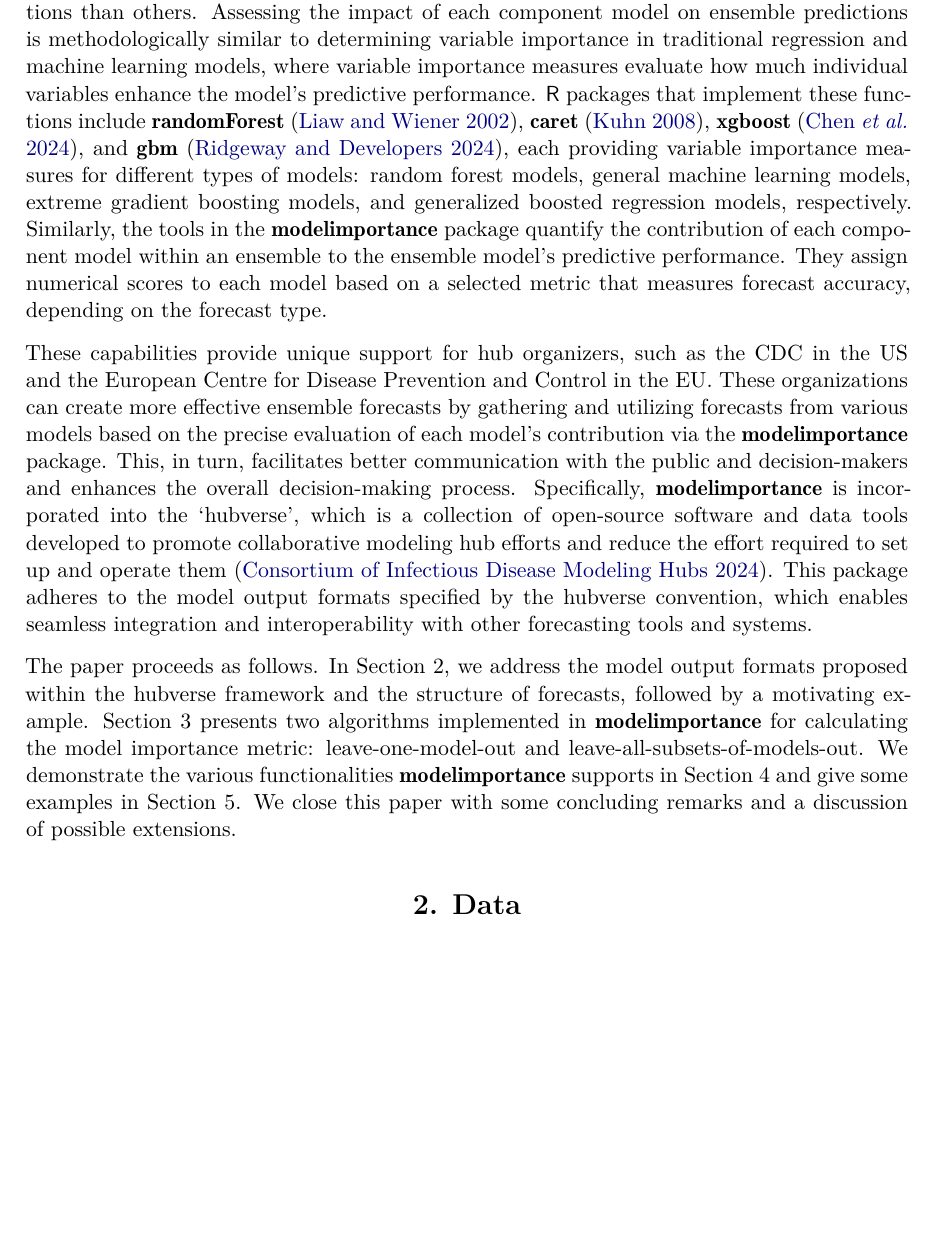
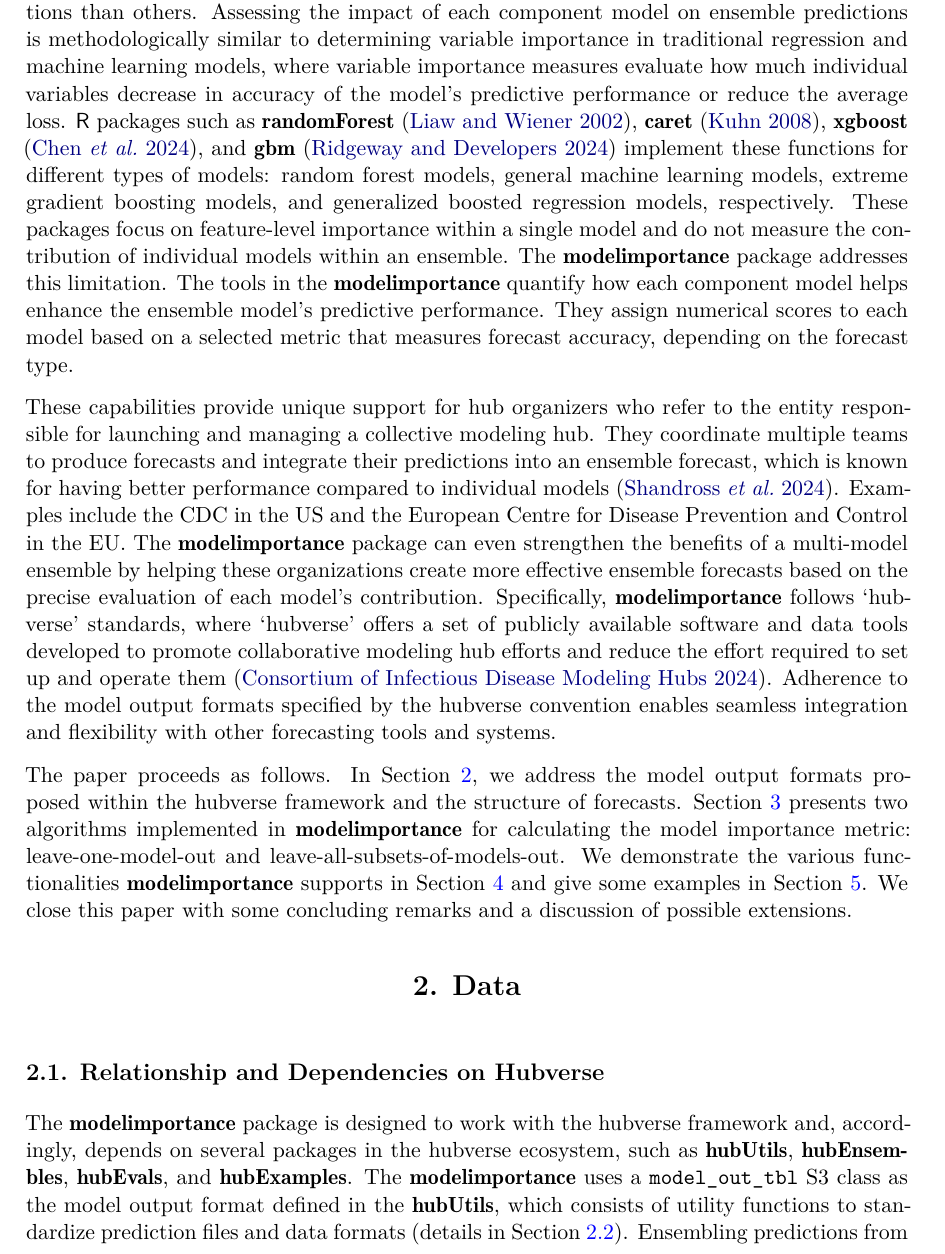
Before and after one commit to mkim425/modelimportance, a Quarto document (manuscript/modelimportance_manuscript.qmd): part of page 3 of 15, cut so that both start at the same text, the shorter picture padded with empty space. The pictures show the output file manuscript/modelimportance_manuscript.pdf that the author committed with the source.

Commit message:
add some details and a subsection about dependencies on the hubverse

```diff
--- a/manuscript/modelimportance_manuscript.qmd
+++ b/manuscript/modelimportance_manuscript.qmd
@@ -79,12 +79,21 @@ These packages have been valuable to evaluate individual models as independent e
 Our developed package introduces this capability.
 The [modelimportance]{.pkg} package provides tools to evaluate the role of each model as an ensemble member within an ensemble model, rather than focusing on the individual predictive performance per se.
 
-In ensemble forecasting, certain models contribute more significantly to the overall predictions than others. Assessing the impact of each component model on ensemble predictions is methodologically similar to determining variable importance in traditional regression and machine learning models, where variable importance measures evaluate how much individual variables enhance the model's predictive performance. [R]{.proglang} packages that implement these functions include [randomForest]{.pkg} [@Rpackage-randomForest], [caret]{.pkg} [@Rpackage-caret], [xgboost]{.pkg} [@Rpackage-xgboost], and [gbm]{.pkg} [@Rpackage-gbm], each providing variable importance measures for different types of models: random forest models, general machine learning models, extreme gradient boosting models, and generalized boosted regression models, respectively.
-Similarly, the tools in the [modelimportance]{.pkg} package quantify the contribution of each component model within an ensemble to the ensemble model’s predictive performance. They assign numerical scores to each model based on a selected metric that measures forecast accuracy, depending on the forecast type.
+In ensemble forecasting, certain models contribute more significantly to the overall predictions than others. Assessing the impact of each component model on ensemble predictions is methodologically similar to determining variable importance in traditional regression and machine learning models, where variable importance measures evaluate how much individual variables decrease in accuracy of the model's predictive performance or reduce the average loss. [R]{.proglang} packages such as [randomForest]{.pkg} [@Rpackage-randomForest], [caret]{.pkg} [@Rpackage-caret], [xgboost]{.pkg} [@Rpackage-xgboost], and [gbm]{.pkg} [@Rpackage-gbm] implement these functions for different types of models: random forest models, general machine learning models, extreme gradient boosting models, and generalized boosted regression models, respectively.
+These packages focus on feature-level importance within a single model and do not measure the contribution of individual models within an ensemble. The [modelimportance]{.pkg} package addresses this limitation.
+The tools in the [modelimportance]{.pkg} quantify how each component model helps enhance the ensemble model's predictive performance. They assign numerical scores to each model based on a selected metric that measures forecast accuracy, depending on the forecast type.
 
-These capabilities provide unique support for hub organizers, such as the CDC in the US and the European Centre for Disease Prevention and Control in the EU. These organizations can create more effective ensemble forecasts by gathering and utilizing forecasts from various models based on the precise evaluation of each model's contribution via the [modelimportance]{.pkg} package. This, in turn, facilitates better communication with the public and decision-makers and enhances the overall decision-making process. Specifically, [modelimportance]{.pkg} is incorporated into the `hubverse', which is a collection of open-source software and data tools developed to promote collaborative modeling hub efforts and reduce the effort required to set up and operate them [@hubverse_docs]. This package adheres to the model output formats specified by the hubverse convention, which enables seamless integration and interoperability with other forecasting tools and systems.
 
-The paper proceeds as follows. In Section 2, we address the model output formats proposed within the hubverse framework and the structure of forecasts, followed by a motivating example. Section 3 presents two algorithms implemented in [modelimportance]{.pkg} for calculating the model importance metric: leave-one-model-out and leave-all-subsets-of-models-out. We demonstrate the various functionalities [modelimportance]{.pkg} supports in Section 4 and give some examples in Section 5. We close this paper with some concluding remarks and a discussion of possible extensions.
+These capabilities provide unique support for hub organizers who refer to the entity responsible for launching and managing a collective modeling hub. They coordinate multiple teams to produce forecasts and integrate their predictions into an ensemble forecast, which is known for having better performance compared to individual models [@Shandross2024]. Examples include the CDC in the US and the European Centre for Disease Prevention and Control in the EU.
+The [modelimportance]{.pkg} package can even strengthen the benefits of a multi-model ensemble by helping these organizations create more effective ensemble forecasts based on the precise evaluation of each model's contribution. Specifically, [modelimportance]{.pkg} follows 'hubverse' standards, where 'hubverse' offers a set of publicly available software and data tools developed to promote collaborative modeling hub efforts and reduce the effort required to set up and operate them [@hubverse_docs]. Adherence to the model output formats specified by the hubverse convention enables seamless integration and flexibility with other forecasting tools and systems.
+
+
+The paper proceeds as follows. In Section \ref{sec:data}, we address the model output formats proposed within the hubverse framework and the structure of forecasts. Section \ref{sec:algorithms} presents two algorithms implemented in [modelimportance]{.pkg} for calculating the model importance metric: leave-one-model-out and leave-all-subsets-of-models-out. We demonstrate the various functionalities [modelimportance]{.pkg} supports in Section \ref{sec:main-function} and give some examples in Section \ref{sec:examples}. We close this paper with some concluding remarks and a discussion of possible extensions.
 
 
 ## Data {#sec:data}
+
+### Relationship and Dependencies on Hubverse {#subsec:dependence_hubverse}
+
+The [modelimportance]{.pkg} package is designed to work with the hubverse framework and, accordingly, depends on several packages in the hubverse ecosystem, such as [hubUtils]{.pkg}, [hubEnsembles]{.pkg}, [hubEvals]{.pkg}, and [hubExamples]{.pkg}.
+The [modelimportance]{.pkg} uses a `model_out_tbl` S3 class as the model output format defined in the [hubUtils]{.pkg}, which consists of utility functions to standardize prediction files and data formats (details in Section \ref{subsec:model_output_format}).
```
Also changed, not shown: manuscript/modelimportance_manuscript.pdf, manuscript/modelimportance_manuscript.tex, manuscript/modelimportance_manuscript.qmd (5 more changed lines).
